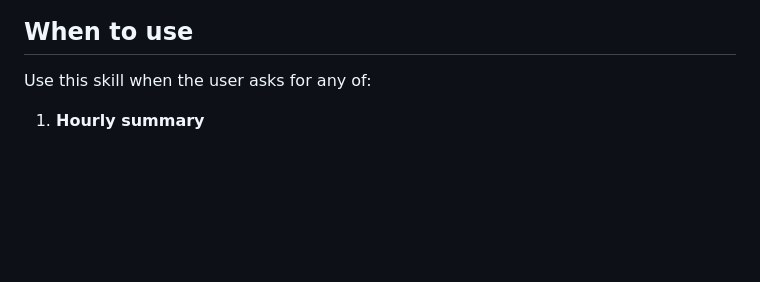
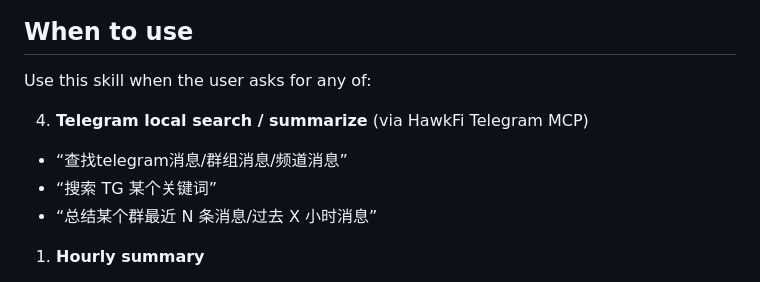
Before and after one commit to aaurix/n7-vault, a Markdown page: skills/market-ops/SKILL.md, the part around the change. GitHub-like rendering; blank space fills up the shorter version.

Commit message:
Document Telegram MCP usage (hawkfi-telegram via mcporter)

```diff
--- a/skills/market-ops/SKILL.md
+++ b/skills/market-ops/SKILL.md
@@ -11,6 +11,11 @@ This skill documents and standardizes the production pipelines in this workspace
 ## When to use
 
 Use this skill when the user asks for any of:
+
+4) **Telegram local search / summarize** (via HawkFi Telegram MCP)
+- “查找telegram消息/群组消息/频道消息”
+- “搜索 TG 某个关键词”
+- “总结某个群最近 N 条消息/过去 X 小时消息”
 
 1) **Hourly summary**
 - “开启小时级别推送 / 关掉推送 / 改成Top3/Top5 / 改输出格式”
```
Also changed, not shown: skills/market-ops/telegram-mcp.md (added, +32 -0 lines).
